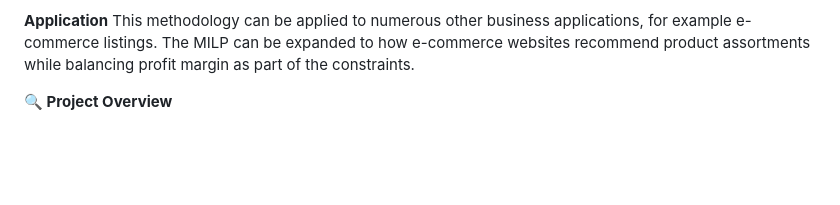
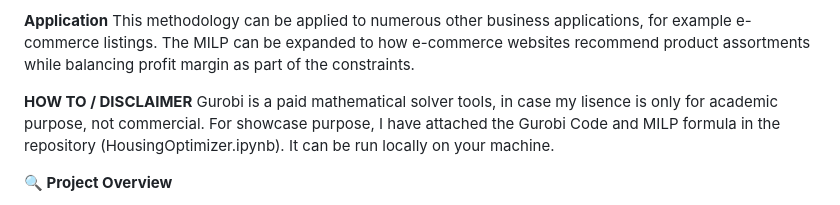
Before and after one commit to adriandarmali/housing-project, a Markdown page: README.md, the part around the change. Drawn GitHub-style; blank space fills up the shorter version.

Commit message:
Update README with Gurobi usage disclaimer
Added disclaimer about Gurobi licensing and usage.

```diff
--- a/README.md
+++ b/README.md
@@ -7,6 +7,9 @@ I created this project as way to apply what I learned during my Master of Busine
 
 **Application**
 This methodology can be applied to numerous other business applications, for example e-commerce listings. The MILP can be expanded to how e-commerce websites recommend product assortments while balancing profit margin as part of the constraints.
+
+**HOW TO / DISCLAIMER**
+Gurobi is a paid mathematical solver tools, in case my lisence is only for academic purpose, not commercial. For showcase purpose, I have attached the Gurobi Code and MILP formula in the repository (HousingOptimizer.ipynb). It can be run locally on your machine.
 
 
 **🔍 Project Overview**
```
